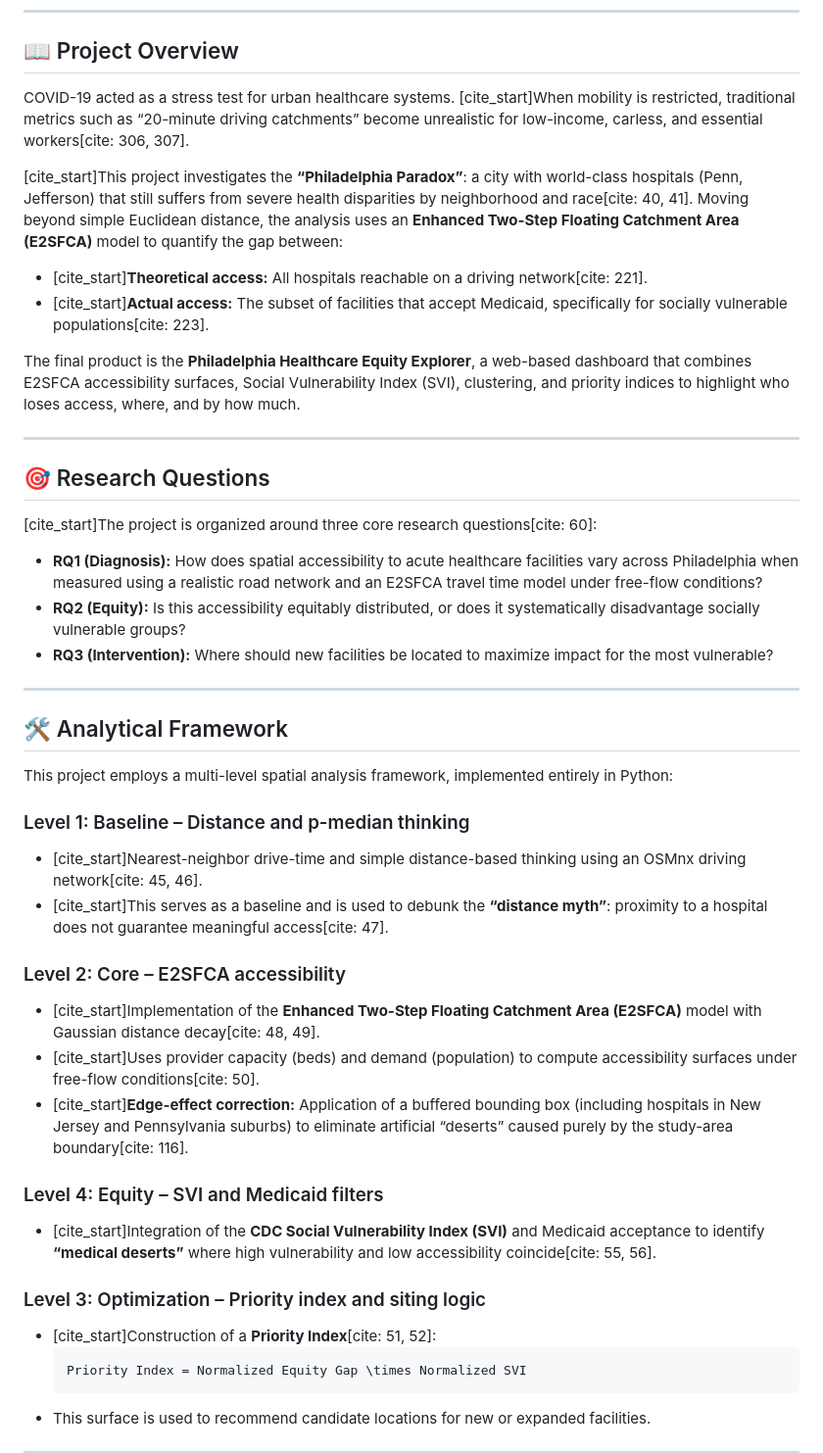
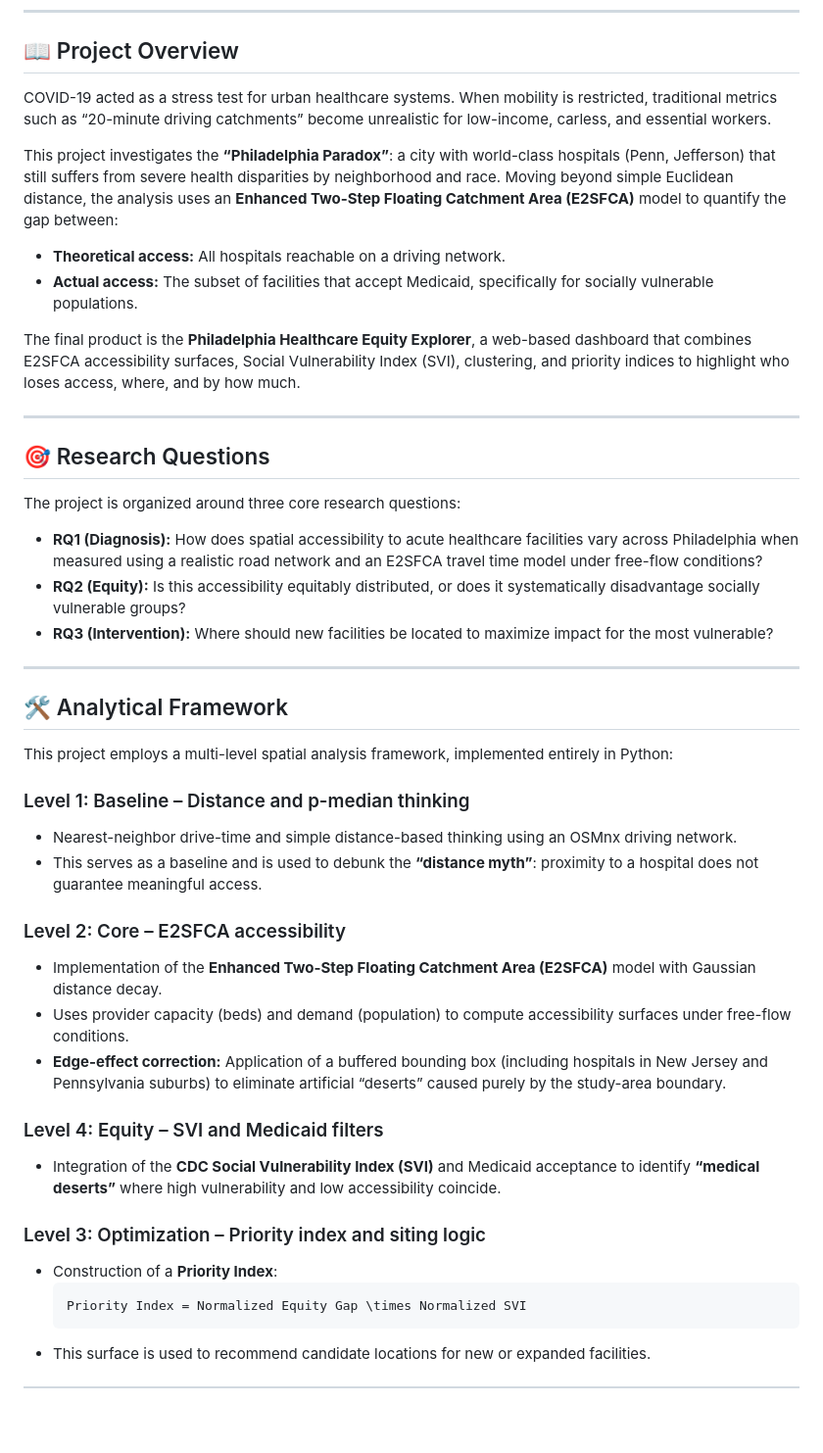
Before and after one commit to chenhl0503-create/philly-healthcare-accessibility, a Markdown page: README.md, the part around the change. Shown: that part at 98% size. GitHub-like rendering; blank space fills up the shorter version.

Commit message:
Remove citation markers from README content

````diff
--- a/README.md
+++ b/README.md
@@ -17,12 +17,12 @@
 
 ## 📖 Project Overview
 
-COVID-19 acted as a stress test for urban healthcare systems. [cite_start]When mobility is restricted, traditional metrics such as “20-minute driving catchments” become unrealistic for low-income, carless, and essential workers[cite: 306, 307].
+COVID-19 acted as a stress test for urban healthcare systems. When mobility is restricted, traditional metrics such as “20-minute driving catchments” become unrealistic for low-income, carless, and essential workers.
 
-[cite_start]This project investigates the **“Philadelphia Paradox”**: a city with world-class hospitals (Penn, Jefferson) that still suffers from severe health disparities by neighborhood and race[cite: 40, 41]. Moving beyond simple Euclidean distance, the analysis uses an **Enhanced Two-Step Floating Catchment Area (E2SFCA)** model to quantify the gap between:
+This project investigates the **“Philadelphia Paradox”**: a city with world-class hospitals (Penn, Jefferson) that still suffers from severe health disparities by neighborhood and race. Moving beyond simple Euclidean distance, the analysis uses an **Enhanced Two-Step Floating Catchment Area (E2SFCA)** model to quantify the gap between:
 
-* [cite_start]**Theoretical access:** All hospitals reachable on a driving network[cite: 221].
-* [cite_start]**Actual access:** The subset of facilities that accept Medicaid, specifically for socially vulnerable populations[cite: 223].
+* **Theoretical access:** All hospitals reachable on a driving network.
+* **Actual access:** The subset of facilities that accept Medicaid, specifically for socially vulnerable populations.
 
 The final product is the **Philadelphia Healthcare Equity Explorer**, a web-based dashboard that combines E2SFCA accessibility surfaces, Social Vulnerability Index (SVI), clustering, and priority indices to highlight who loses access, where, and by how much.
 
@@ -30,7 +30,7 @@ The final product is the **Philadelphia Healthcare Equity Explorer**, a web-base
 
 ## 🎯 Research Questions
 
-[cite_start]The project is organized around three core research questions[cite: 60]:
+The project is organized around three core research questions:
 
 * **RQ1 (Diagnosis):** How does spatial accessibility to acute healthcare facilities vary across Philadelphia when measured using a realistic road network and an E2SFCA travel time model under free-flow conditions?
 * **RQ2 (Equity):** Is this accessibility equitably distributed, or does it systematically disadvantage socially vulnerable groups?
@@ -43,19 +43,19 @@ The final product is the **Philadelphia Healthcare Equity Explorer**, a web-base
 This project employs a multi-level spatial analysis framework, implemented entirely in Python:
 
 ### Level 1: Baseline – Distance and p-median thinking
-* [cite_start]Nearest-neighbor drive-time and simple distance-based thinking using an OSMnx driving network[cite: 45, 46].
-* [cite_start]This serves as a baseline and is used to debunk the **“distance myth”**: proximity to a hospital does not guarantee meaningful access[cite: 47].
+* Nearest-neighbor drive-time and simple distance-based thinking using an OSMnx driving network.
+* This serves as a baseline and is used to debunk the **“distance myth”**: proximity to a hospital does not guarantee meaningful access.
 
 ### Level 2: Core – E2SFCA accessibility
-* [cite_start]Implementation of the **Enhanced Two-Step Floating Catchment Area (E2SFCA)** model with Gaussian distance decay[cite: 48, 49].
-* [cite_start]Uses provider capacity (beds) and demand (population) to compute accessibility surfaces under free-flow conditions[cite: 50].
-* [cite_start]**Edge-effect correction:** Application of a buffered bounding box (including hospitals in New Jersey and Pennsylvania suburbs) to eliminate artificial “deserts” caused purely by the study-area boundary[cite: 116].
+* Implementation of the **Enhanced Two-Step Floating Catchment Area (E2SFCA)** model with Gaussian distance decay.
+* Uses provider capacity (beds) and demand (population) to compute accessibility surfaces under free-flow conditions.
+* **Edge-effect correction:** Application of a buffered bounding box (including hospitals in New Jersey and Pennsylvania suburbs) to eliminate artificial “deserts” caused purely by the study-area boundary.
 
 ### Level 4: Equity – SVI and Medicaid filters
-* [cite_start]Integration of the **CDC Social Vulnerability Index (SVI)** and Medicaid acceptance to identify **“medical deserts”** where high vulnerability and low accessibility coincide[cite: 55, 56].
+* Integration of the **CDC Social Vulnerability Index (SVI)** and Medicaid acceptance to identify **“medical deserts”** where high vulnerability and low accessibility coincide.
 
 ### Level 3: Optimization – Priority index and siting logic
-* [cite_start]Construction of a **Priority Index**[cite: 51, 52]:
+* Construction of a **Priority Index**:
     ```math
     Priority Index = Normalized Equity Gap \times Normalized SVI
     ```
````
